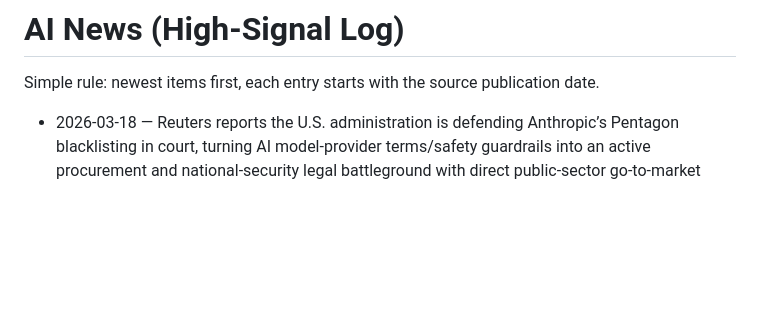
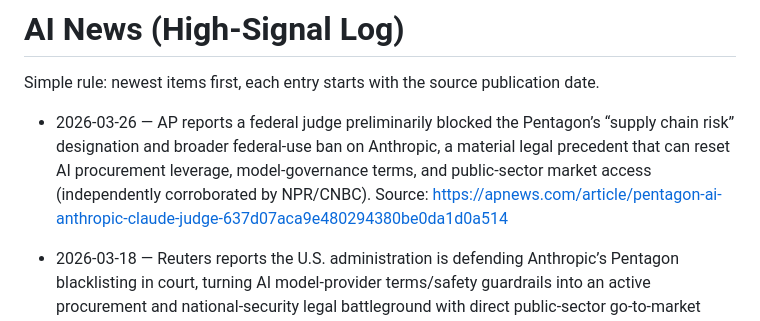
Before and after one commit to mjwillowtree/Hello-World, a Markdown page: ai-news.md, the part around the change. GitHub-like rendering; blank space fills up the shorter version.

Commit message:
Update ai-news with validated 2026-03-26 Anthropic injunction
Co-authored-by: mjwillowtree <mjwillowtree@users.noreply.github.com>

```diff
--- a/ai-news.md
+++ b/ai-news.md
@@ -1,6 +1,8 @@
 # AI News (High-Signal Log)
 
 Simple rule: newest items first, each entry starts with the source publication date.
+
+- 2026-03-26 — AP reports a federal judge preliminarily blocked the Pentagon’s “supply chain risk” designation and broader federal-use ban on Anthropic, a material legal precedent that can reset AI procurement leverage, model-governance terms, and public-sector market access (independently corroborated by NPR/CNBC). Source: https://apnews.com/article/pentagon-ai-anthropic-claude-judge-637d07aca9e480294380be0da1d0a514
 
 - 2026-03-18 — Reuters reports the U.S. administration is defending Anthropic’s Pentagon blacklisting in court, turning AI model-provider terms/safety guardrails into an active procurement and national-security legal battleground with direct public-sector go-to-market implications. Source: https://www.reuters.com/legal/government/trump-administration-defends-anthropic-blacklisting-us-court-2026-03-18/
 - 2026-03-18 — European Parliament committees scheduled a vote on the Digital Omnibus on AI (simplification changes tied to EU AI rules), a concrete near-term signal that compliance pathways and enforcement burden for AI providers/deployers may shift again. Source: https://www.europarl.europa.eu/doceo/document/CJ40-OJ-2026-03-18-1_EN.html
```
